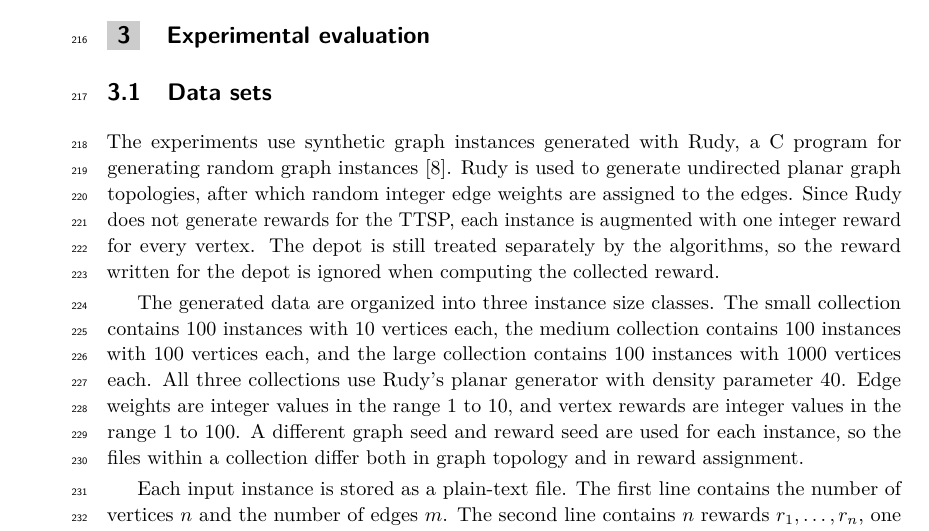
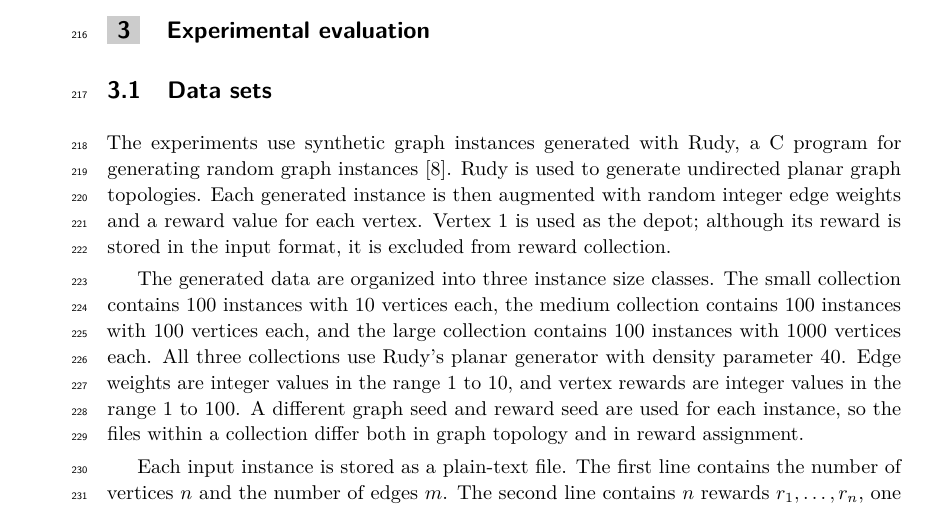
Before and after one commit to Hereugo/bep-thesis, a LaTeX paper (ALGO-portfolio.tex): part of page 16 of 19, cut so that both start at the same text. Compiled offline with pdfLaTeX.

Commit message:
Clarify Rudy instance augmentation

```diff
--- a/ALGO-portfolio.tex
+++ b/ALGO-portfolio.tex
@@ -823,11 +823,10 @@ scalable heuristic.
 
 The experiments use synthetic graph instances generated with Rudy, a C program
 for generating random graph instances~\cite{rudy}. Rudy is used to generate
-undirected planar graph topologies, after which random integer edge weights are
-assigned to the edges. Since Rudy does not generate rewards for the TTSP, each
-instance is augmented with one integer reward for every vertex. The depot is
-still treated separately by the algorithms, so the reward written for the depot
-is ignored when computing the collected reward.
+undirected planar graph topologies. Each generated instance is then augmented
+with random integer edge weights and a reward value for each vertex. Vertex 1 is
+used as the depot; although its reward is stored in the input format, it is
+excluded from reward collection.
 
 The generated data are organized into three instance size classes. The small
 collection contains 100 instances with 10 vertices each, the medium collection
```
